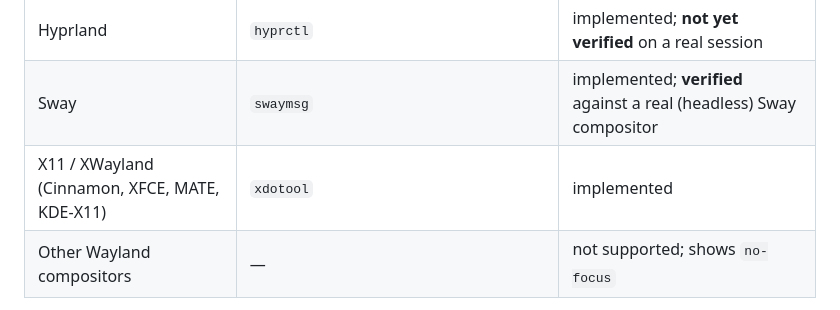
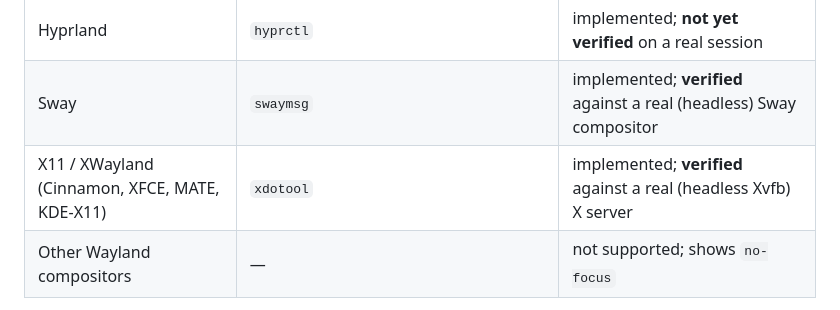
Before and after one commit to codeafridi/Debug-Overlay-App, a Markdown page: README.md, the part around the change. GitHub-like rendering.

Commit message:
Documented verified X11 focus detection (real headless Xvfb + WM test)

```diff
--- a/README.md
+++ b/README.md
@@ -105,7 +105,7 @@ supplies it through its own channel:
 | KDE Plasma (Wayland) | KWin script + D-Bus (`cpp/kwin_script`, `cpp/install_kde_focus.sh`) | implemented; **not yet verified** on KDE |
 | Hyprland | `hyprctl` | implemented; **not yet verified** on a real session |
 | Sway | `swaymsg` | implemented; **verified** against a real (headless) Sway compositor |
-| X11 / XWayland (Cinnamon, XFCE, MATE, KDE-X11) | `xdotool` | implemented |
+| X11 / XWayland (Cinnamon, XFCE, MATE, KDE-X11) | `xdotool` | implemented; **verified** against a real (headless Xvfb) X server |
 | Other Wayland compositors | — | not supported; shows `no-focus` |
 
 The provider is auto-selected from `XDG_SESSION_TYPE`/`XDG_CURRENT_DESKTOP`.
```
